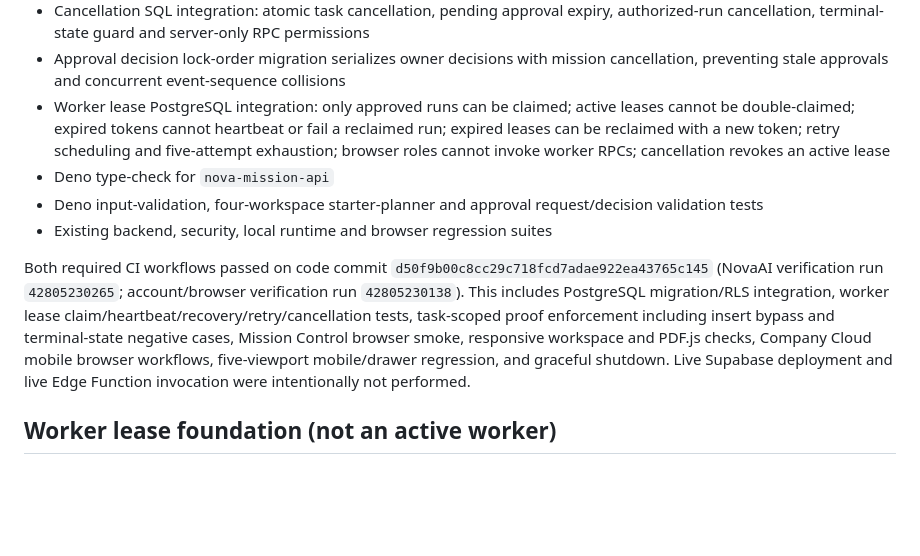
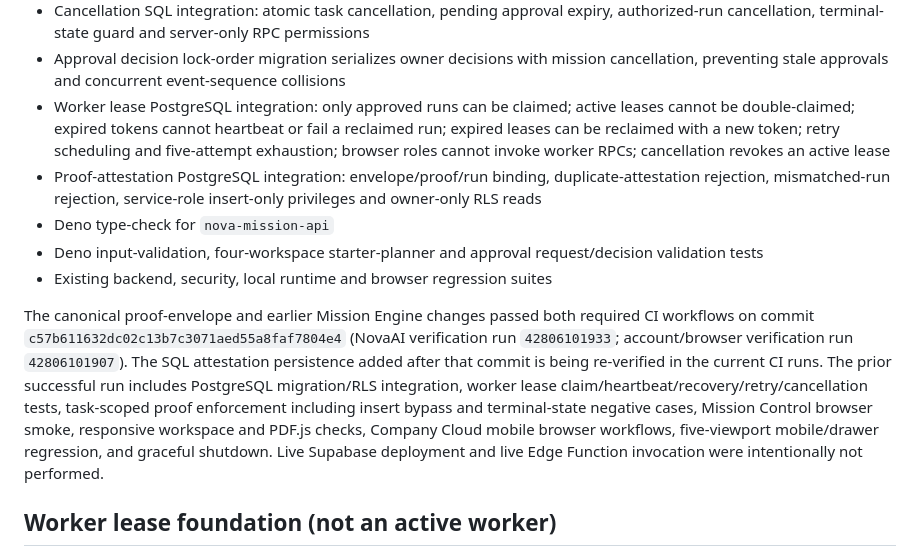
Before and after one commit to s85960833-byte/NovaAI, a Markdown page: docs/NOVA_MISSION_ENGINE_V1.md, the part around one of its changes. GitHub-like rendering; blank space fills up the shorter version.

```diff
--- a/docs/NOVA_MISSION_ENGINE_V1.md
+++ b/docs/NOVA_MISSION_ENGINE_V1.md
@@ -64,11 +66,12 @@ The CI workflow now runs:
 - Cancellation SQL integration: atomic task cancellation, pending approval expiry, authorized-run cancellation, terminal-state guard and server-only RPC permissions
 - Approval decision lock-order migration serializes owner decisions with mission cancellation, preventing stale approvals and concurrent event-sequence collisions
 - Worker lease PostgreSQL integration: only approved runs can be claimed; active leases cannot be double-claimed; expired tokens cannot heartbeat or fail a reclaimed run; expired leases can be reclaimed with a new token; retry scheduling and five-attempt exhaustion; browser roles cannot invoke worker RPCs; cancellation revokes an active lease
+- Proof-attestation PostgreSQL integration: envelope/proof/run binding, duplicate-attestation rejection, mismatched-run rejection, service-role insert-only privileges and owner-only RLS reads
 - Deno type-check for `nova-mission-api`
 - Deno input-validation, four-workspace starter-planner and approval request/decision validation tests
 - Existing backend, security, local runtime and browser regression suites
 
-Both required CI workflows passed on code commit `d50f9b00c8cc29c718fcd7adae922ea43765c145` (NovaAI verification run `42805230265`; account/browser verification run `42805230138`). This includes PostgreSQL migration/RLS integration, worker lease claim/heartbeat/recovery/retry/cancellation tests, task-scoped proof enforcement including insert bypass and terminal-state negative cases, Mission Control browser smoke, responsive workspace and PDF.js checks, Company Cloud mobile browser workflows, five-viewport mobile/drawer regression, and graceful shutdown. Live Supabase deployment and live Edge Function invocation were intentionally not performed.
+The canonical proof-envelope and earlier Mission Engine changes passed both required CI workflows on commit `c57b611632dc02c13b7c3071aed55a8faf7804e4` (NovaAI verification run `42806101933`; account/browser verification run `42806101907`). The SQL attestation persistence added after that commit is being re-verified in the current CI runs. The prior successful run includes PostgreSQL migration/RLS integration, worker lease claim/heartbeat/recovery/retry/cancellation tests, task-scoped proof enforcement including insert bypass and terminal-state negative cases, Mission Control browser smoke, responsive workspace and PDF.js checks, Company Cloud mobile browser workflows, five-viewport mobile/drawer regression, and graceful shutdown. Live Supabase deployment and live Edge Function invocation were intentionally not performed.
 
 ## Worker lease foundation (not an active worker)
 
```
Also changed, not shown: other parts of docs/NOVA_MISSION_ENGINE_V1.md (+6 -4 lines).
